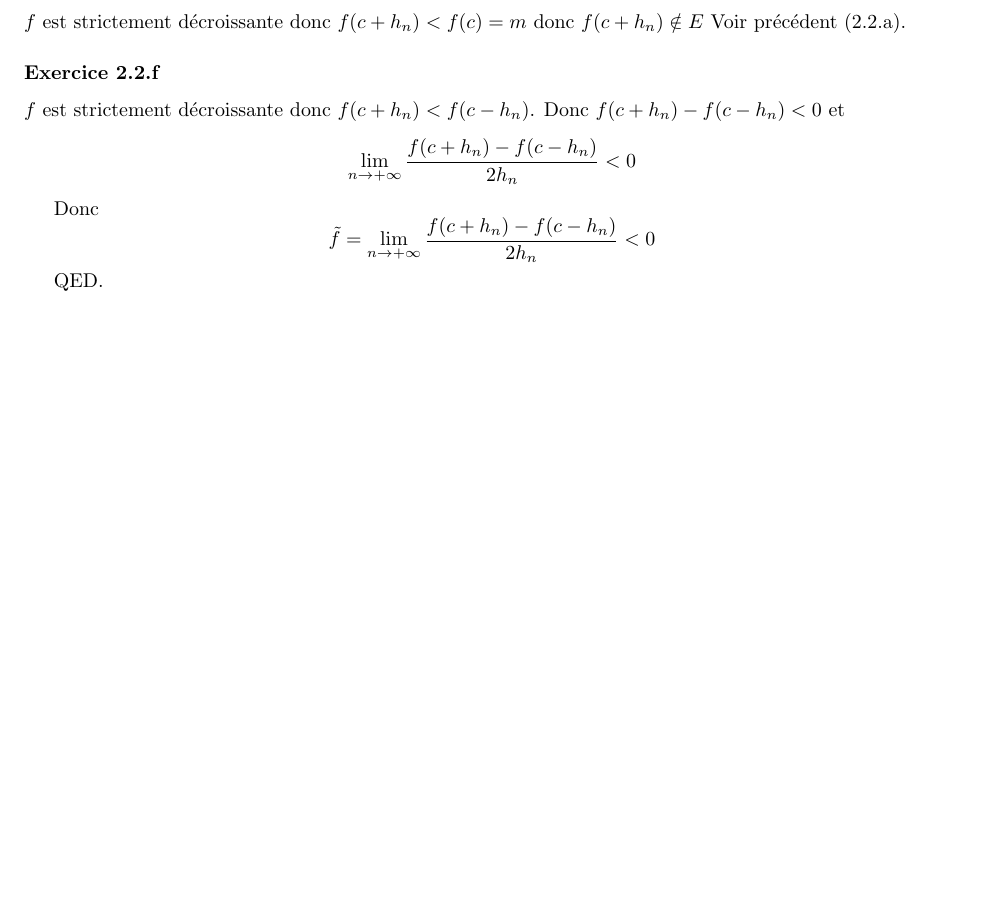
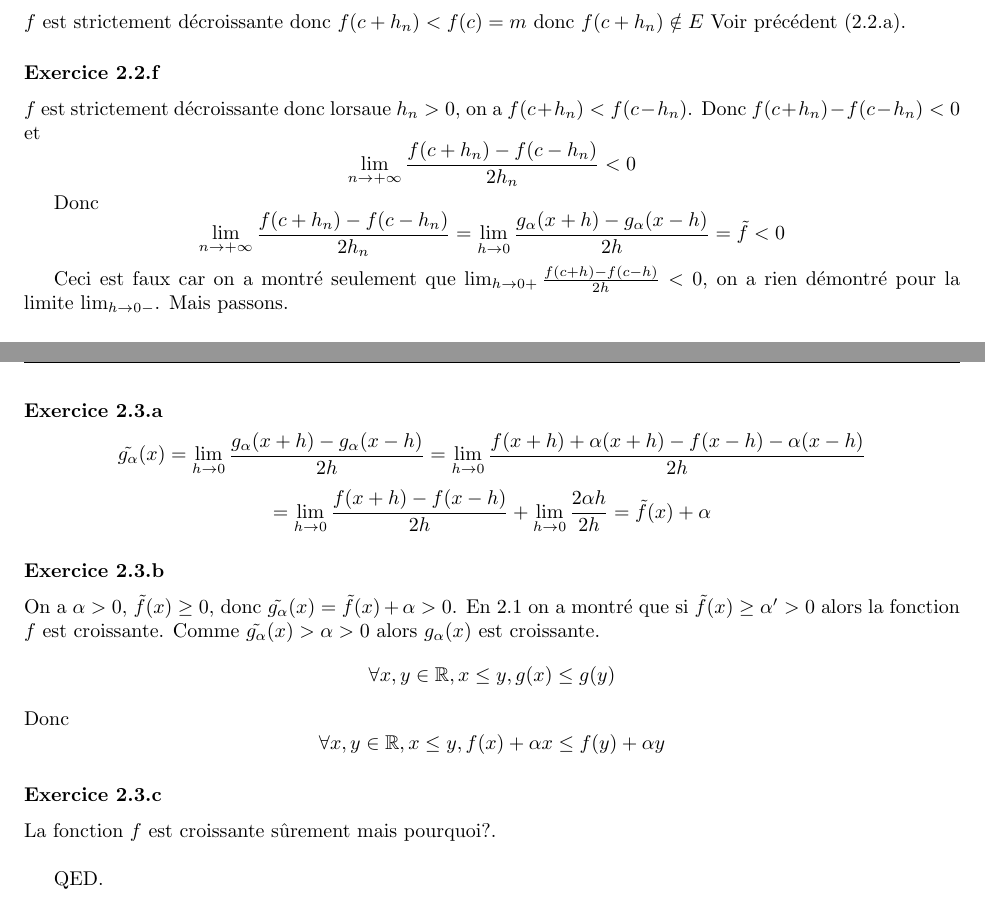
Before and after one commit to PAYRAULT/MPI, a LaTeX book (Math_112/DM/DM1.tex): part of page 4 of 4 before the commit and two parts of pages 4 and 5 of 5 after it, the two joined at a grey line, cut so that both start at the same text, the shorter picture padded with empty space. Compiled offline with pdfLaTeX.

Commit message:
Math112, DM1, exercice 2.3

```diff
--- a/Math_112/DM/DM1.tex
+++ b/Math_112/DM/DM1.tex
@@ -260,13 +260,28 @@ $f$ est strictement d\'ecroissante donc $f(c+h_n) < f(c) = m$ donc $f(c+h_n) \no
 Voir pr\'ec\'edent (2.2.a).
 
 \subsubsection*{Exercice 2.2.f}
-$f$ est strictement d\'ecroissante donc $f(c+h_n) < f(c-h_n)$. Donc $f(c+h_n)- f(c-h_n) < 0$ et
+$f$ est strictement d\'ecroissante donc lorsaue $h_n > 0$, on a $f(c+h_n) < f(c-h_n)$. Donc $f(c+h_n)- f(c-h_n) < 0$ et
 $$\lim_{n \to +\infty} \frac{f(c+h_n)- f(c-h_n)}{2h_n} < 0$$
 
 Donc
-$$\tilde{f} = \lim_{n \to +\infty} \frac{f(c+h_n)- f(c-h_n)}{2h_n} < 0$$
+$$ \lim_{n \to +\infty} \frac{f(c+h_n)- f(c-h_n)}{2h_n} =
+\lim_{h \to 0} \frac{g_\alpha(x+h)- g_\alpha(x-h)}{2h} = \tilde{f} < 0$$
 
+Ceci est faux car on a montr\'e seulement que $\lim_{h \to 0+} \frac{f(c+h)- f(c-h)}{2h} < 0$, on a rien d\'emontr\'e pour la limite $\lim_{h \to 0-}$. Mais passons.
 
+\subsubsection*{Exercice 2.3.a}
+$$\tilde{g_\alpha}(x) = \lim_{h \to 0} \frac{g_\alpha(x+h)- g_\alpha(x-h)}{2h} = \lim_{h \to 0} \frac{f(x+h) + \alpha (x+h)  - f(x-h) - \alpha (x-h)}{2h}$$
+$$=\lim_{h \to 0} \frac{f(x+h) - f(x-h)}{2h} + \lim_{h \to 0} \frac{2 \alpha h}{2h} = \tilde{f}(x) + \alpha$$
+
+\subsubsection*{Exercice 2.3.b}
+On a $\alpha > 0$, $\tilde{f}(x) \geq 0$, donc  $\tilde{g_\alpha}(x) = \tilde{f}(x) + \alpha > 0$. En 2.1 on a montr\'e que si $\tilde{f}(x) \geq \alpha' > 0$ alors la fonction $f$ est croissante. Comme $\tilde{g_\alpha}(x) > \alpha > 0$ alors $g_{\alpha}(x)$ est croissante.
+$$\forall x, y \in \R, x \leq y, g(x) \leq g(y)$$
+Donc
+$$\forall x, y \in \R, x \leq y, f(x) + \alpha x \leq f(y) + \alpha y$$
+
+\subsubsection*{Exercice 2.3.c}
+
+La fonction $f$ est croissante s\^urement mais pourquoi?.\\
 
 QED.
 
```
Also changed, not shown: Math_112/DM/DM1.pdf.
